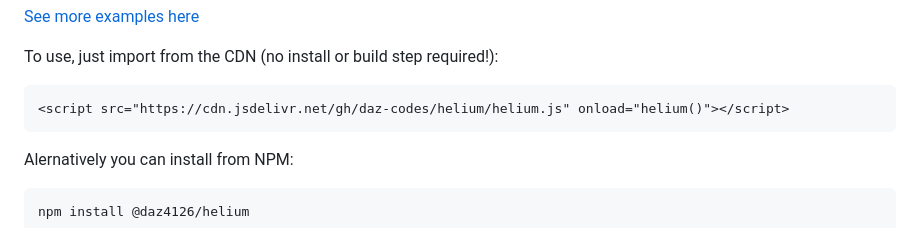
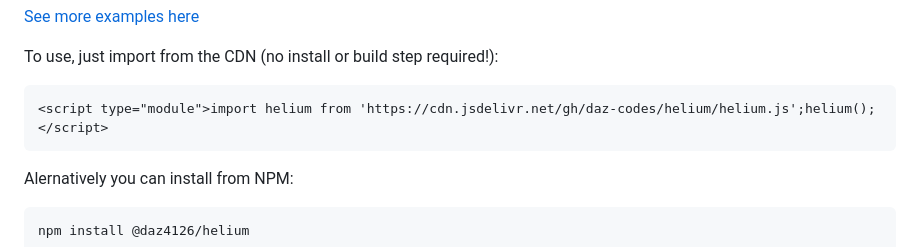
Before and after one commit to daz-codes/helium, a Markdown page: README.md, the part around the change. Rendered like a GitHub page.

````diff
--- a/README.md
+++ b/README.md
@@ -17,7 +17,7 @@ It's really simple to use - just sprinkle the magic @attributes into your HTML a
 To use, just import from the CDN (no install or build step required!):
 
 ```html
-<script src="https://cdn.jsdelivr.net/gh/daz-codes/helium/helium.js" onload="helium()"></script>
+<script type="module">import helium from 'https://cdn.jsdelivr.net/gh/daz-codes/helium/helium.js';helium();</script>
 ```
 
 Alernatively you can install from NPM:
````
